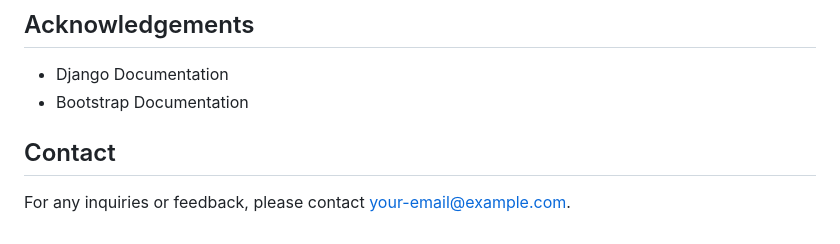
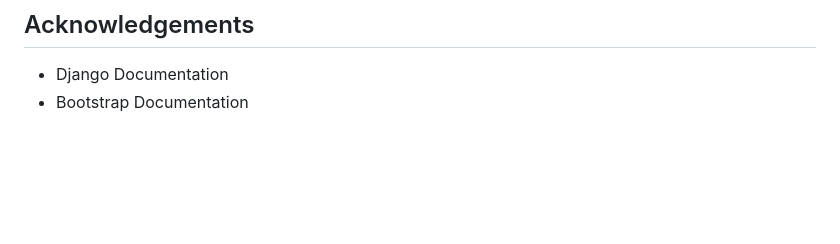
Before and after one commit to AbdullahAbaza/Django_Student_Managment_System, a Markdown page: README.md, the part around the change. Rendered like a GitHub page; blank space fills up the shorter version.

```diff
--- a/README.md
+++ b/README.md
@@ -134,7 +134,3 @@ This project is licensed under the MIT License. See the [LICENSE](LICENSE) file
 
 - Django Documentation
 - Bootstrap Documentation
-
-## Contact
-
-For any inquiries or feedback, please contact [your-email@example.com](mailto:your-email@example.com).
```
